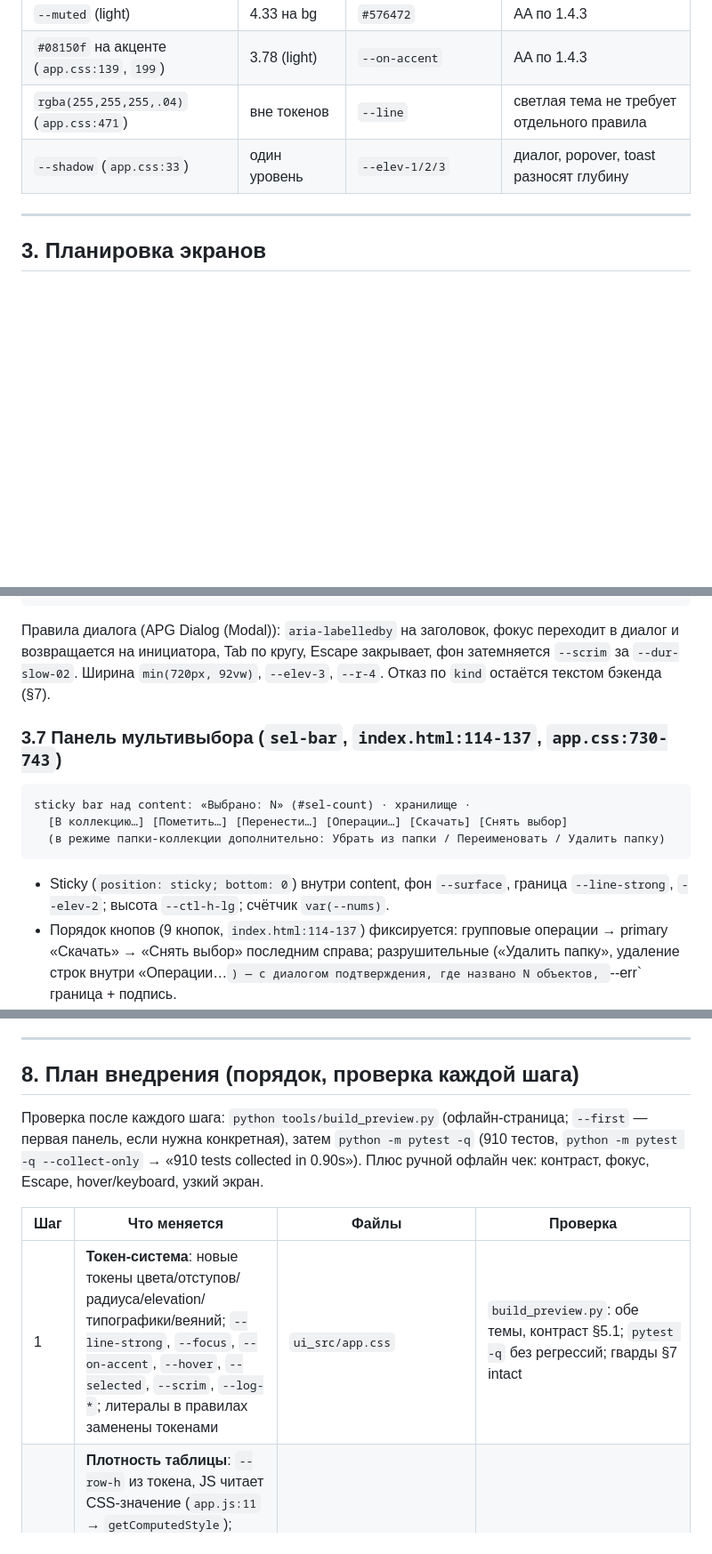
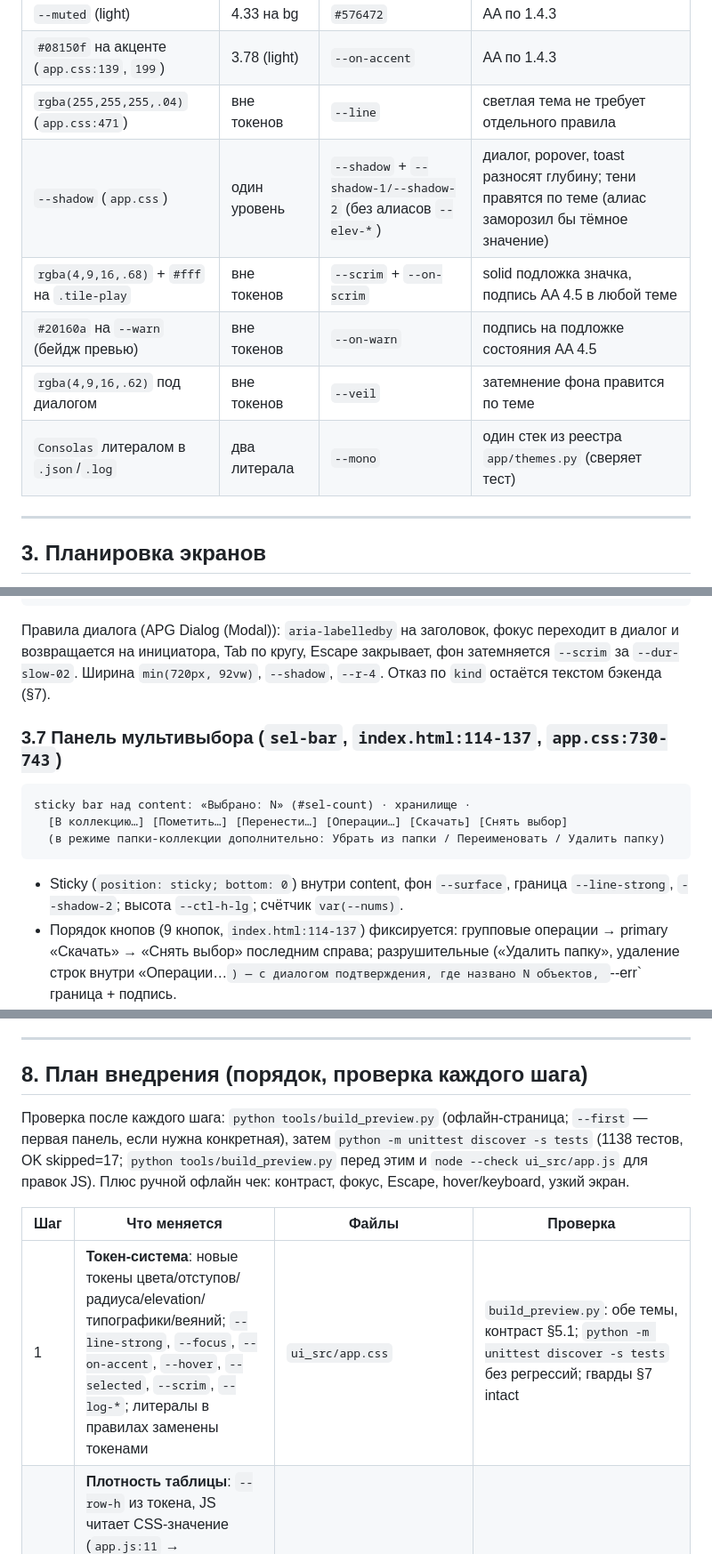
Before and after one commit to vilminessa/Omnistash, a Markdown page: docs/DESIGN-UI.md, 3 parts joined by grey strips. Shown at 89% size. Drawn GitHub-style; blank space fills up the shorter version.

````diff
--- a/docs/DESIGN-UI.md
+++ b/docs/DESIGN-UI.md
@@ -274,7 +299,11 @@ based on the size of the animation»); в CSS это выражается выб
 | `--muted` (light) | 4.33 на bg | `#576472` | AA по 1.4.3 |
 | `#08150f` на акценте (`app.css:139`, `199`) | 3.78 (light) | `--on-accent` | AA по 1.4.3 |
 | `rgba(255,255,255,.04)` (`app.css:471`) | вне токенов | `--line` | светлая тема не требует отдельного правила |
-| `--shadow` (`app.css:33`) | один уровень | `--elev-1/2/3` | диалог, popover, toast разносят глубину |
+| `--shadow` (`app.css`) | один уровень | `--shadow` + `--shadow-1/--shadow-2` (без алиасов `--elev-*`) | диалог, popover, toast разносят глубину; тени правятся по теме (алиас заморозил бы тёмное значение) |
+| `rgba(4,9,16,.68)` + `#fff` на `.tile-play` | вне токенов | `--scrim` + `--on-scrim` | solid подложка значка, подпись AA 4.5 в любой теме |
+| `#20160a` на `--warn` (бейдж превью) | вне токенов | `--on-warn` | подпись на подложке состояния AA 4.5 |
+| `rgba(4,9,16,.62)` под диалогом | вне токенов | `--veil` | затемнение фона правится по теме |
+| `Consolas` литералом в `.json`/`.log` | два литерала | `--mono` | один стек из реестра `app/themes.py` (сверяет тест) |
 
 ---
 
@@ -441,7 +470,7 @@ dialog (aria-modal,-labelledby)
 Правила диалога (APG Dialog (Modal)): `aria-labelledby` на заголовок, фокус
 переходит в диалог и возвращается на инициатора, Tab по кругу, Escape закрывает,
 фон затемняется `--scrim` за `--dur-slow-02`. Ширина `min(720px, 92vw)`,
-`--elev-3`, `--r-4`. Отказ по `kind` остаётся текстом бэкенда (§7).
+`--shadow`, `--r-4`. Отказ по `kind` остаётся текстом бэкенда (§7).
 
 ### 3.7 Панель мультивыбора (`sel-bar`, `index.html:114-137`, `app.css:730-743`)
 
@@ -452,7 +481,7 @@ sticky bar над content: «Выбрано: N» (#sel-count) · хранили
 ```
 
 - Sticky (`position: sticky; bottom: 0`) внутри content, фон `--surface`,
-  граница `--line-strong`, `--elev-2`; высота `--ctl-h-lg`; счётчик `var(--nums)`.
+  граница `--line-strong`, `--shadow-2`; высота `--ctl-h-lg`; счётчик `var(--nums)`.
 - Порядок кнопов (9 кнопок, `index.html:114-137`) фиксируется: групповые
   операции → primary «Скачать» → «Снять выбор» последним справа; разрушительные
   («Удалить папку», удаление строк внутри «Операции…`) — с диалогом подтверждения,
@@ -846,15 +885,15 @@ fallback на широком экране (<1200 px — A с nav, >1400 px — B
 
 ---
 
-## 8. План внедрения (порядок, проверка каждой шага)
+## 8. План внедрения (порядок, проверка каждого шага)
 
 Проверка после каждого шага: `python tools/build_preview.py` (офлайн-страница;
 `--first` — первая панель, если нужна конкретная), затем
-`python -m pytest -q` (910 тестов, `python -m pytest -q --collect-only` →
-«910 tests collected in 0.90s»). Плюс ручной офлайн чек: контраст, фокус,
+`python -m unittest discover -s tests` (1138 тестов, OK skipped=17;
+`python tools/build_preview.py` перед этим и `node --check ui_src/app.js` для правок JS). Плюс ручной офлайн чек: контраст, фокус,
 Escape, hover/keyboard, узкий экран.
 
 | Шаг | Что меняется | Файлы | Проверка |
 |---|---|---|---|
-| 1 | **Токен-система**: новые токены цвета/отступов/радиуса/elevation/типографики/веяний; `--line-strong`, `--focus`, `--on-accent`, `--hover`, `--selected`, `--scrim`, `--log-*`; литералы в правилах заменены токенами | `ui_src/app.css` | `build_preview.py`: обе темы, контраст §5.1; `pytest -q` без регрессий; гварды §7 intact |
+| 1 | **Токен-система**: новые токены цвета/отступов/радиуса/elevation/типографики/веяний; `--line-strong`, `--focus`, `--on-accent`, `--hover`, `--selected`, `--scrim`, `--log-*`; литералы в правилах заменены токенами | `ui_src/app.css` | `build_preview.py`: обе темы, контраст §5.1; `python -m unittest discover -s tests` без регрессий; гварды §7 intact |
 | 2 | **Плотность таблицы**: `--row-h` из токена, JS читает CSS-значение (`app.js:11` → `getComputedStyle`); hover/selected/focus состояния; `tabular-nums` на числовые ячейки; шапка sticky и обычный регистр; `aria-sort` на columnheader + табовая семантика; `content-visibility: auto` + `contain-intrinsic-size` | `ui_src/app.css`, `ui_src/app.js`, `ui_src/index.html` | `build_preview.py` (100k mock): прокрутка, сортировка, selection; `test_grid_view.py`, `test_ui_hidden.py` |
````
Also changed, not shown: other parts of docs/DESIGN-UI.md (+65 -30 lines).
